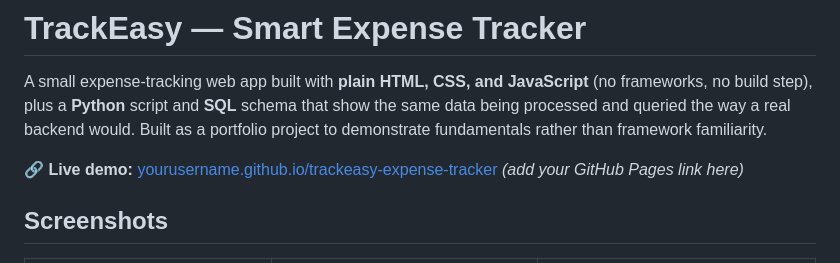
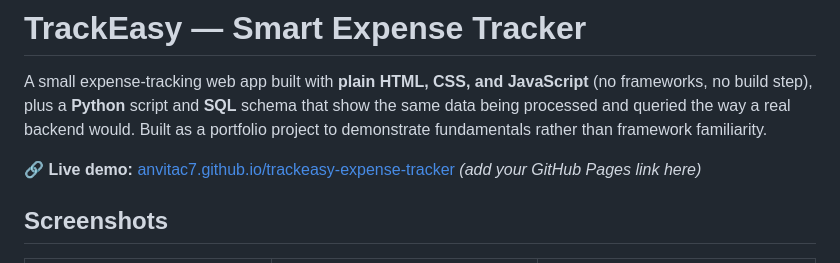
Before and after one commit to anvitac7/trackeasy-expense-tracker, a Markdown page: README.md, the part around the change. Rendered like a GitHub page.

Commit message:
Update live demo link in README

```diff
--- a/README.md
+++ b/README.md
@@ -6,7 +6,7 @@ that show the same data being processed and queried the way a real backend
 would. Built as a portfolio project to demonstrate fundamentals rather than
 framework familiarity.
 
-🔗 **Live demo:** [yourusername.github.io/trackeasy-expense-tracker](#) *(add your GitHub Pages link here)*
+🔗 **Live demo:** [anvitac7.github.io/trackeasy-expense-tracker](#) *(add your GitHub Pages link here)*
 
 ## Screenshots
 
```
